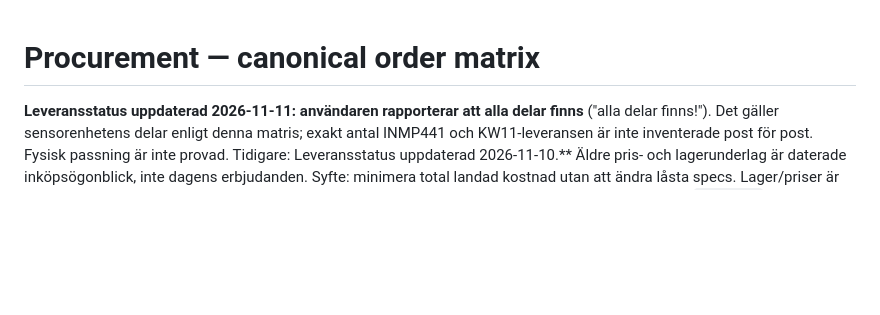
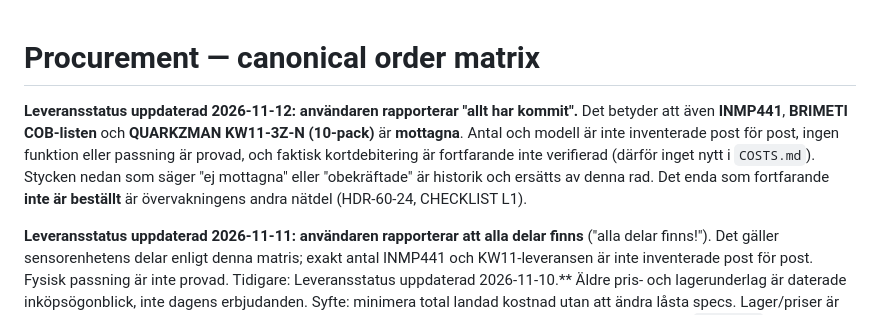
Before and after one commit to kingkongola/lowrider, a Markdown page: PROCUREMENT.md, the part around the change. Drawn GitHub-style; blank space fills up the shorter version.

Commit message:
SSOT: alla delar mottagna 2026-11-12 (INMP441, COB-list, KW11); ingen funktion eller debitering verifierad

```diff
--- a/PROCUREMENT.md
+++ b/PROCUREMENT.md
@@ -1,4 +1,6 @@
 # Procurement — canonical order matrix
+
+**Leveransstatus uppdaterad 2026-11-12: användaren rapporterar "allt har kommit".** Det betyder att även **INMP441**, **BRIMETI COB-listen** och **QUARKZMAN KW11-3Z-N (10-pack)** är **mottagna**. Antal och modell är inte inventerade post för post, ingen funktion eller passning är provad, och faktisk kortdebitering är fortfarande inte verifierad (därför inget nytt i `COSTS.md`). Stycken nedan som säger "ej mottagna" eller "obekräftade" är historik och ersätts av denna rad. Det enda som fortfarande **inte är beställt** är övervakningens andra nätdel (HDR-60-24, CHECKLIST L1).
 
 **Leveransstatus uppdaterad 2026-11-11: användaren rapporterar att alla delar finns** ("alla delar finns!"). Det gäller sensorenhetens delar enligt denna matris; exakt antal INMP441 och KW11-leveransen är inte inventerade post för post. Fysisk passning är inte provad. Tidigare: Leveransstatus uppdaterad 2026-11-10.** Äldre pris- och lagerunderlag är daterade inköpsögonblick, inte dagens erbjudanden. Syfte: minimera total landad kostnad utan att ändra låsta specs. Lager/priser är flyktiga; faktisk checkout vinner alltid över denna snapshot. Faktiskt debiterade SEK-belopp bokförs i `COSTS.md`.
 
```
Also changed, not shown: BOM.md (+2 -2 lines), BUILD_LOG.md (+6 -0 lines).
